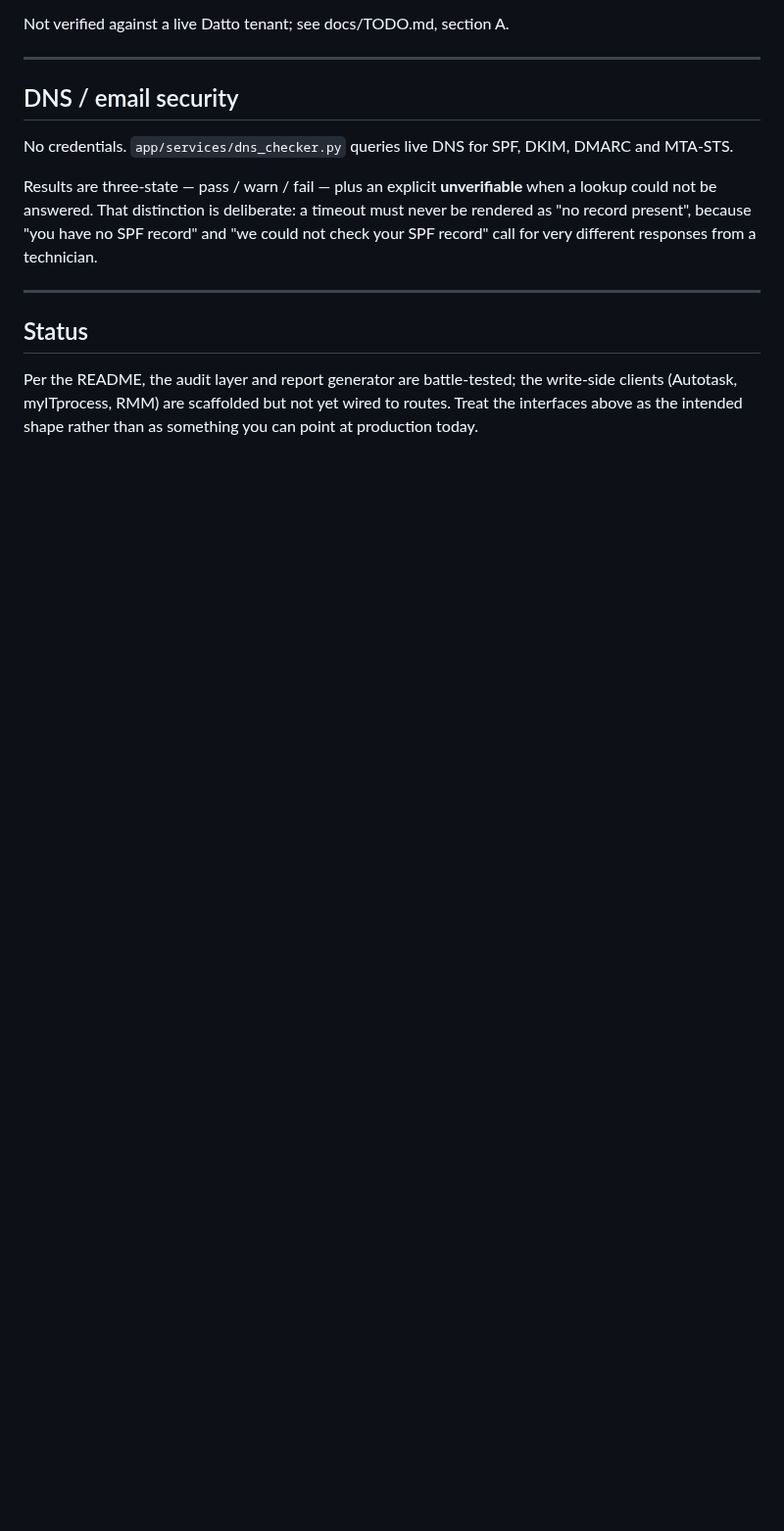
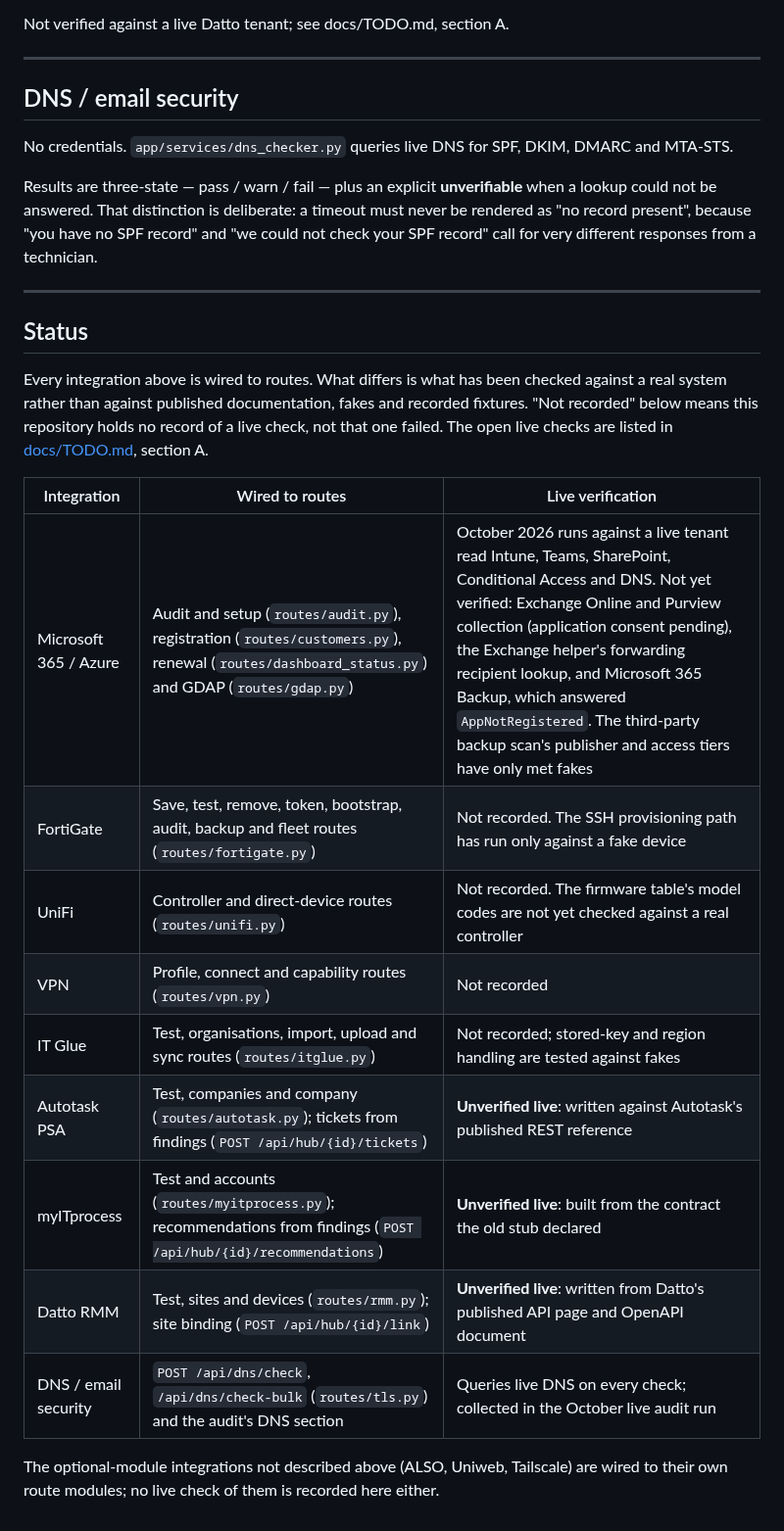
Before and after one commit to franzjeger/sybr-hub, a Markdown page: docs/INTEGRATIONS.md, the part around the change. Shown at 98% size. Rendered like a GitHub page; blank space fills up the shorter version.

Commit message:
docs: say per integration what is wired and what was checked live
The Status section at the end of docs/INTEGRATIONS.md still said the
Autotask, myITprocess and RMM clients were not wired to routes. All of
them are. It now lists, per integration, the routes that use it and
what has been checked against a live system rather than published
documentation and fakes: Autotask, myITprocess and Datto RMM are
unverified live; the Microsoft 365 reads verified in October are named,
with what is still open; and where the repository holds no record of a
live check, it says so instead of implying one.

Co-Authored-By: Claude Opus 5.5 <noreply@anthropic.com>

```diff
--- a/docs/INTEGRATIONS.md
+++ b/docs/INTEGRATIONS.md
@@ -296,7 +296,24 @@ very different responses from a technician.
 
 ## Status
 
-Per the README, the audit layer and report generator are battle-tested; the
-write-side clients (Autotask, myITprocess, RMM) are scaffolded but not yet
-wired to routes. Treat the interfaces above as the intended shape rather than
-as something you can point at production today.
+Every integration above is wired to routes. What differs is what has been
+checked against a real system rather than against published documentation,
+fakes and recorded fixtures. "Not recorded" below means this repository holds
+no record of a live check, not that one failed. The open live checks are listed
+in [docs/TODO.md](TODO.md), section A.
+
+| Integration | Wired to routes | Live verification |
+|---|---|---|
+| Microsoft 365 / Azure | Audit and setup (`routes/audit.py`), registration (`routes/customers.py`), renewal (`routes/dashboard_status.py`) and GDAP (`routes/gdap.py`) | October 2026 runs against a live tenant read Intune, Teams, SharePoint, Conditional Access and DNS. Not yet verified: Exchange Online and Purview collection (application consent pending), the Exchange helper's forwarding recipient lookup, and Microsoft 365 Backup, which answered `AppNotRegistered`. The third-party backup scan's publisher and access tiers have only met fakes |
+| FortiGate | Save, test, remove, token, bootstrap, audit, backup and fleet routes (`routes/fortigate.py`) | Not recorded. The SSH provisioning path has run only against a fake device |
+| UniFi | Controller and direct-device routes (`routes/unifi.py`) | Not recorded. The firmware table's model codes are not yet checked against a real controller |
+| VPN | Profile, connect and capability routes (`routes/vpn.py`) | Not recorded |
+| IT Glue | Test, organisations, import, upload and sync routes (`routes/itglue.py`) | Not recorded; stored-key and region handling are tested against fakes |
+| Autotask PSA | Test, companies and company (`routes/autotask.py`); tickets from findings (`POST /api/hub/{id}/tickets`) | **Unverified live**: written against Autotask's published REST reference |
+| myITprocess | Test and accounts (`routes/myitprocess.py`); recommendations from findings (`POST /api/hub/{id}/recommendations`) | **Unverified live**: built from the contract the old stub declared |
+| Datto RMM | Test, sites and devices (`routes/rmm.py`); site binding (`POST /api/hub/{id}/link`) | **Unverified live**: written from Datto's published API page and OpenAPI document |
+| DNS / email security | `POST /api/dns/check`, `/api/dns/check-bulk` (`routes/tls.py`) and the audit's DNS section | Queries live DNS on every check; collected in the October live audit run |
+
+The optional-module integrations not described above (ALSO, Uniweb,
+Tailscale) are wired to their own route modules; no live check of them is
+recorded here either.
```
